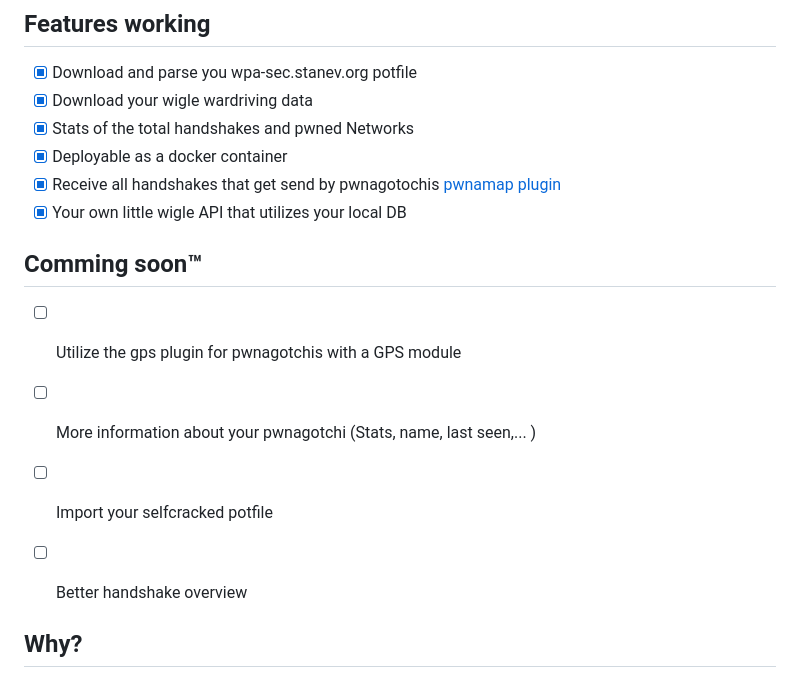
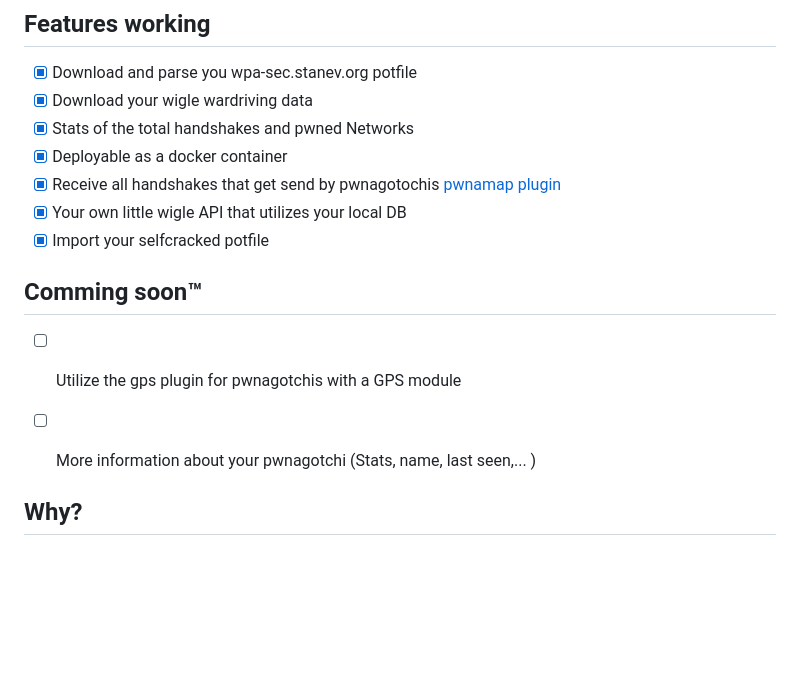
Before and after one commit to JAKAMI99/pwnamap, a Markdown page: README.md, the part around the change. Drawn GitHub-style; blank space fills up the shorter version.

Commit message:
Added new features

```diff
--- a/README.md
+++ b/README.md
@@ -23,12 +23,11 @@ A self-hosted companion for your little toy "pwnagotchi" to get motivated to obt
 - [x] Deployable as a docker container
 - [x] Receive all handshakes that get send by pwnagotochis [pwnamap plugin](https://github.com/JAKAMI99/pwnamap-plugin)
 - [x] Your own little wigle API that utilizes your local DB
+- [x] Import your selfcracked potfile
 
 ## Comming soon™
 - [ ] Utilize the gps plugin for pwnagotchis with a GPS module
 - [ ] More information about your pwnagotchi (Stats, name, last seen,... )
-- [ ] Import your selfcracked potfile
-- [ ] Better handshake overview
 
 
 
```
